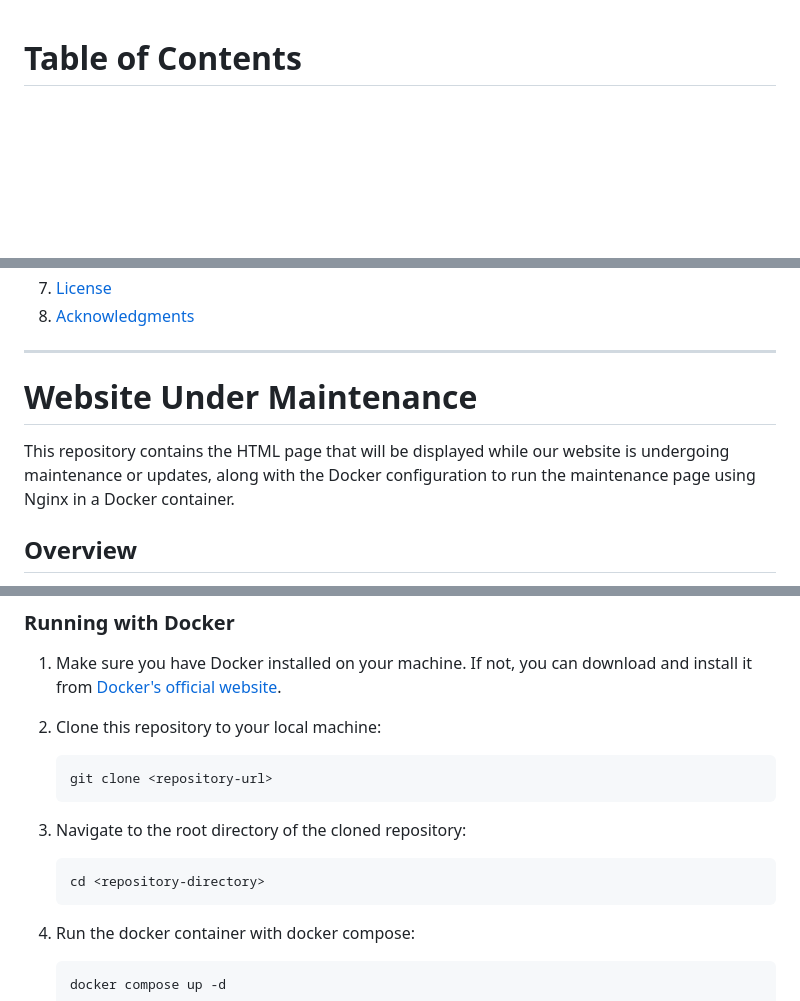
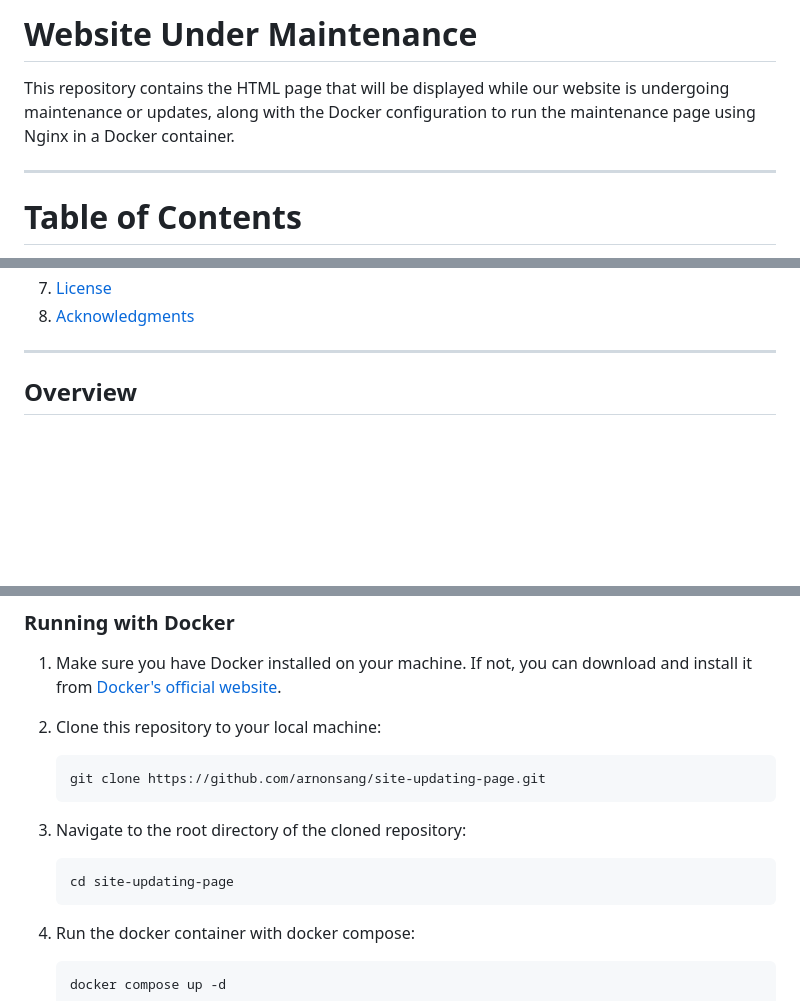
Before and after one commit to arnonsang/site-updating-page, a Markdown page: README.md, 3 parts joined by grey strips. Drawn GitHub-style; blank space fills up the shorter version.

Commit message:
Update README :tada:

````diff
--- a/README.md
+++ b/README.md
@@ -1,3 +1,10 @@
+
+# Website Under Maintenance
+
+This repository contains the HTML page that will be displayed while our website is undergoing maintenance or updates, along with the Docker configuration to run the maintenance page using Nginx in a Docker container.
+
+---
+
 # Table of Contents
 1. [Website Under Maintenance](#website-under-maintenance)
 2. [Overview](#overview)
@@ -13,10 +20,6 @@
 8. [Acknowledgments](#acknowledgments)
 
 ---
-
-# Website Under Maintenance
-
-This repository contains the HTML page that will be displayed while our website is undergoing maintenance or updates, along with the Docker configuration to run the maintenance page using Nginx in a Docker container.
 
 ## Overview
 
@@ -62,12 +65,12 @@ In summary, this webpage informs visitors that the website is under maintenance
 
 2. Clone this repository to your local machine:
     ```
-    git clone <repository-url>
+    git clone https://github.com/arnonsang/site-updating-page.git
     ```
 
 3. Navigate to the root directory of the cloned repository:
     ```
-    cd <repository-directory>
+    cd site-updating-page
     ```
 
 4. Run the docker container with docker compose:
````
